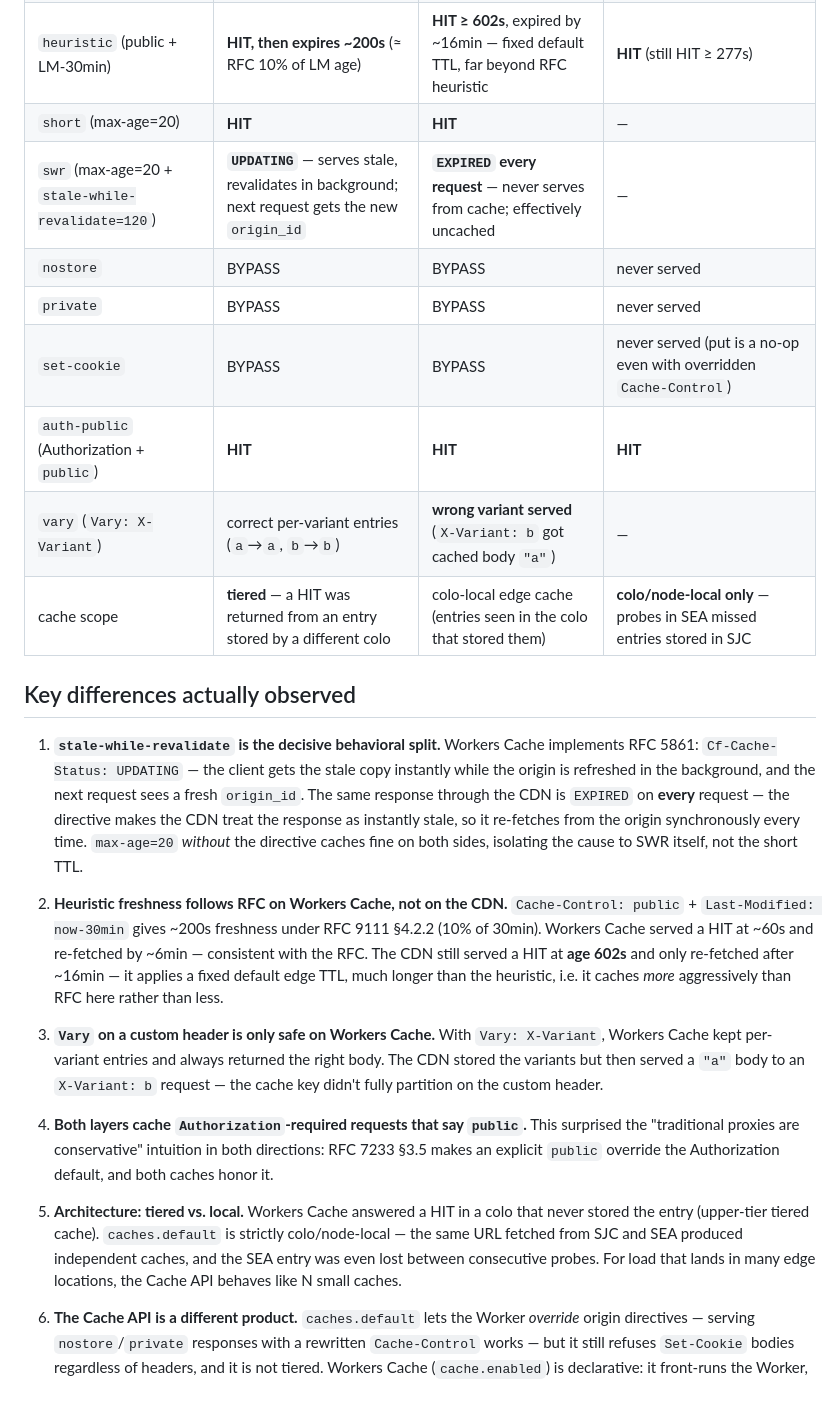
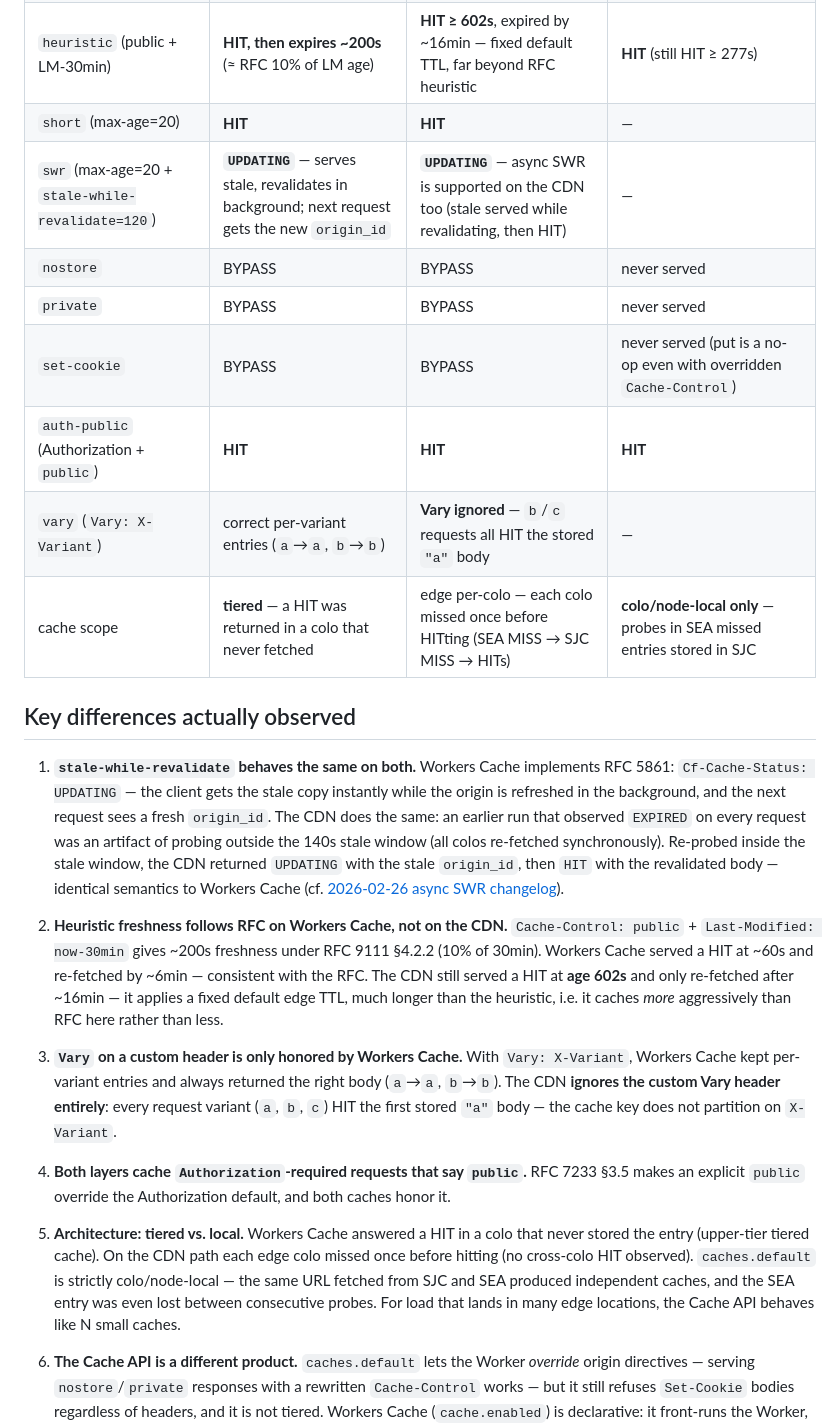
Before and after one commit to syumai/research-cf-workers-cache, a Markdown page: docs/results.md, the part around the change. Drawn GitHub-style; blank space fills up the shorter version.

Commit message:
Correct SWR finding: CDN supports async SWR; real diffs are heuristic TTL, Vary, scope
Co-Authored-By: syumai <syumai@gmail.com>

```diff
--- a/docs/results.md
+++ b/docs/results.md
@@ -11,24 +11,26 @@ observe the caching layer directly; `origin_id` proves when the origin was hit.
 | `expires` | **HIT** | **HIT** | **HIT** |
 | `heuristic` (public + LM-30min) | **HIT, then expires ~200s** (≈ RFC 10% of LM age) | **HIT ≥ 602s**, expired by ~16min — fixed default TTL, far beyond RFC heuristic | **HIT** (still HIT ≥ 277s) |
 | `short` (max-age=20) | **HIT** | **HIT** | — |
-| `swr` (max-age=20 + `stale-while-revalidate=120`) | **`UPDATING`** — serves stale, revalidates in background; next request gets the new `origin_id` | **`EXPIRED` every request** — never serves from cache; effectively uncached | — |
+| `swr` (max-age=20 + `stale-while-revalidate=120`) | **`UPDATING`** — serves stale, revalidates in background; next request gets the new `origin_id` | **`UPDATING`** — async SWR is supported on the CDN too (stale served while revalidating, then HIT) | — |
 | `nostore` | BYPASS | BYPASS | never served |
 | `private` | BYPASS | BYPASS | never served |
 | `set-cookie` | BYPASS | BYPASS | never served (put is a no-op even with overridden `Cache-Control`) |
 | `auth-public` (Authorization + `public`) | **HIT** | **HIT** | **HIT** |
-| `vary` (`Vary: X-Variant`) | correct per-variant entries (`a`→`a`, `b`→`b`) | **wrong variant served** (`X-Variant: b` got cached body `"a"`) | — |
-| cache scope | **tiered** — a HIT was returned from an entry stored by a different colo | colo-local edge cache (entries seen in the colo that stored them) | **colo/node-local only** — probes in SEA missed entries stored in SJC |
+| `vary` (`Vary: X-Variant`) | correct per-variant entries (`a`→`a`, `b`→`b`) | **Vary ignored** — `b`/`c` requests all HIT the stored `"a"` body | — |
+| cache scope | **tiered** — a HIT was returned in a colo that never fetched | edge per-colo — each colo missed once before HITting (SEA MISS → SJC MISS → HITs) | **colo/node-local only** — probes in SEA missed entries stored in SJC |
 
 ## Key differences actually observed
 
-1. **`stale-while-revalidate` is the decisive behavioral split.**
+1. **`stale-while-revalidate` behaves the same on both.**
    Workers Cache implements RFC 5861: `Cf-Cache-Status: UPDATING` — the client
-   gets the stale copy instantly while the origin is refreshed in the background,
-   and the next request sees a fresh `origin_id`. The same response through the
-   CDN is `EXPIRED` on **every** request — the directive makes the CDN treat the
-   response as instantly stale, so it re-fetches from the origin synchronously
-   every time. `max-age=20` *without* the directive caches fine on both sides,
-   isolating the cause to SWR itself, not the short TTL.
+   gets the stale copy instantly while the origin is refreshed in the
+   background, and the next request sees a fresh `origin_id`. The CDN does the
+   same: an earlier run that observed `EXPIRED` on every request was an
+   artifact of probing outside the 140s stale window (all colos re-fetched
+   synchronously). Re-probed inside the stale window, the CDN returned
+   `UPDATING` with the stale `origin_id`, then `HIT` with the revalidated
+   body — identical semantics to Workers Cache
+   (cf. [2026-02-26 async SWR changelog](https://developers.cloudflare.com/changelog/post/2026-02-26-async-stale-while-revalidate/)).
 
 2. **Heuristic freshness follows RFC on Workers Cache, not on the CDN.**
    `Cache-Control: public` + `Last-Modified: now-30min` gives ~200s freshness
@@ -38,23 +40,24 @@ observe the caching layer directly; `origin_id` proves when the origin was hit.
    edge TTL, much longer than the heuristic, i.e. it caches *more*
    aggressively than RFC here rather than less.
 
-3. **`Vary` on a custom header is only safe on Workers Cache.**
+3. **`Vary` on a custom header is only honored by Workers Cache.**
    With `Vary: X-Variant`, Workers Cache kept per-variant entries and always
-   returned the right body. The CDN stored the variants but then served a
-   `"a"` body to an `X-Variant: b` request — the cache key didn't fully
-   partition on the custom header.
+   returned the right body (`a`→`a`, `b`→`b`). The CDN **ignores the custom
+   Vary header entirely**: every request variant (`a`, `b`, `c`) HIT the first
+   stored `"a"` body — the cache key does not partition on `X-Variant`.
 
 4. **Both layers cache `Authorization`-required requests that say `public`.**
-   This surprised the "traditional proxies are conservative" intuition in both
-   directions: RFC 7233 §3.5 makes an explicit `public` override the
-   Authorization default, and both caches honor it.
+   RFC 7233 §3.5 makes an explicit `public` override the Authorization
+   default, and both caches honor it.
 
 5. **Architecture: tiered vs. local.**
    Workers Cache answered a HIT in a colo that never stored the entry
-   (upper-tier tiered cache). `caches.default` is strictly colo/node-local —
-   the same URL fetched from SJC and SEA produced independent caches, and
-   the SEA entry was even lost between consecutive probes. For load that
-   lands in many edge locations, the Cache API behaves like N small caches.
+   (upper-tier tiered cache). On the CDN path each edge colo missed once
+   before hitting (no cross-colo HIT observed). `caches.default` is strictly
+   colo/node-local — the same URL fetched from SJC and SEA produced
+   independent caches, and the SEA entry was even lost between consecutive
+   probes. For load that lands in many edge locations, the Cache API behaves
+   like N small caches.
 
 6. **The Cache API is a different product.**
    `caches.default` lets the Worker *override* origin directives — serving
```
